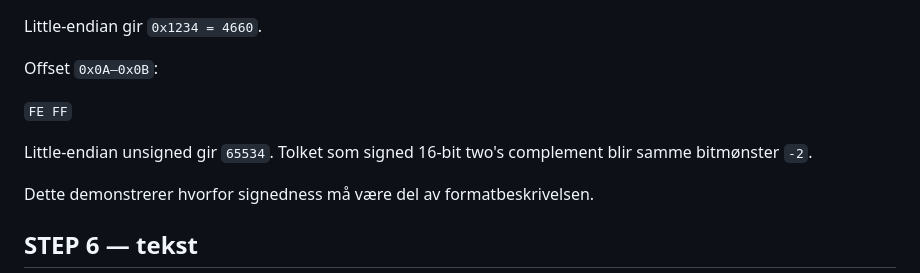
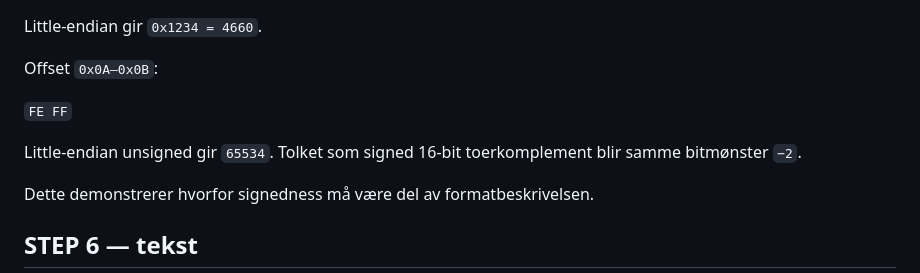
Before and after one commit to Ploos-AS/EduNumbers, a Markdown page: course/no/25-sluttprosjekt.md, the part around one of its changes. GitHub-like rendering.

```diff
--- a/course/no/25-sluttprosjekt.md
+++ b/course/no/25-sluttprosjekt.md
@@ -77,7 +77,7 @@ Offset `0x0A–0x0B`:
 
 `FE FF`
 
-Little-endian unsigned gir `65534`. Tolket som signed 16-bit two's complement blir samme bitmønster `-2`.
+Little-endian unsigned gir `65534`. Tolket som signed 16-bit toerkomplement blir samme bitmønster `−2`.
 
 Dette demonstrerer hvorfor signedness må være del av formatbeskrivelsen.
 
```
Also changed, not shown: other parts of course/no/25-sluttprosjekt.md (+1 -1 lines).
